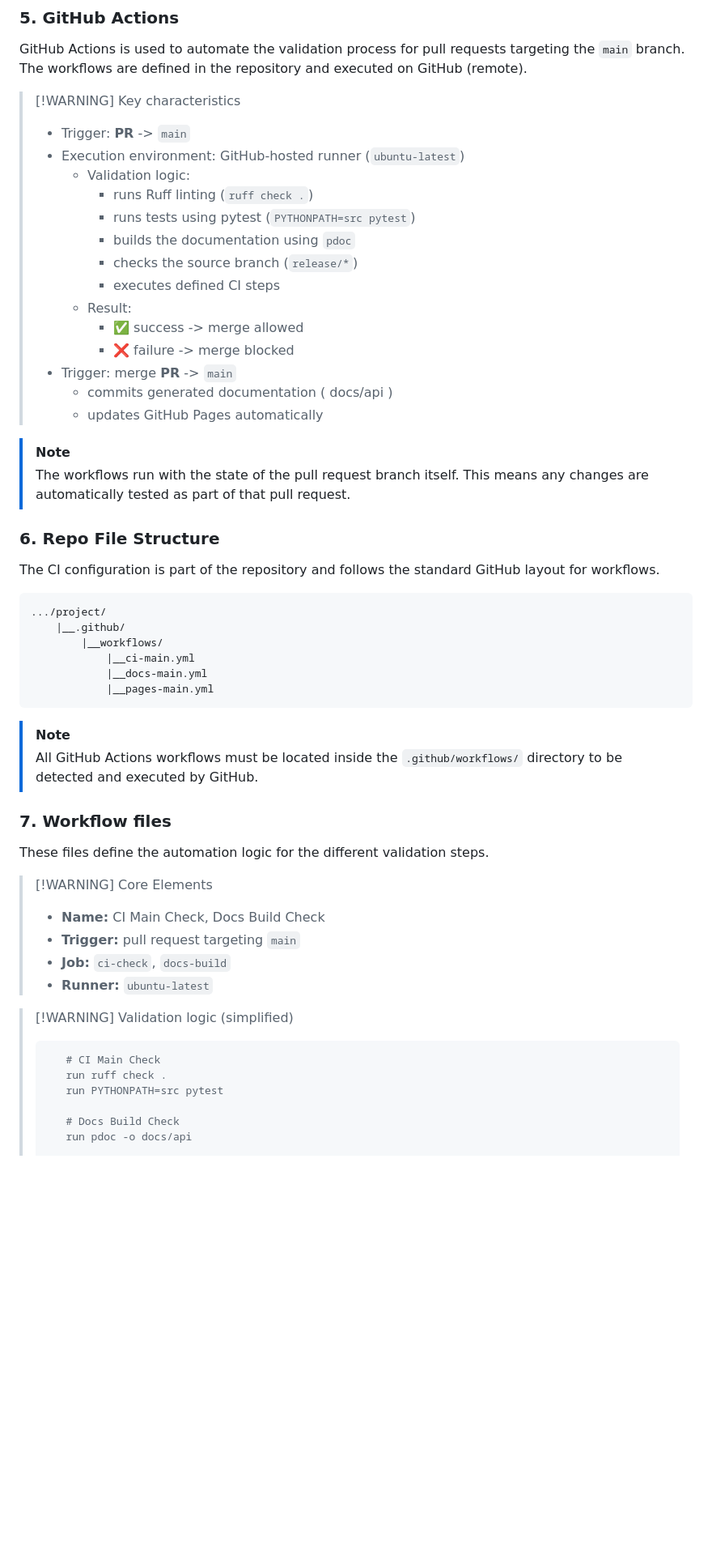
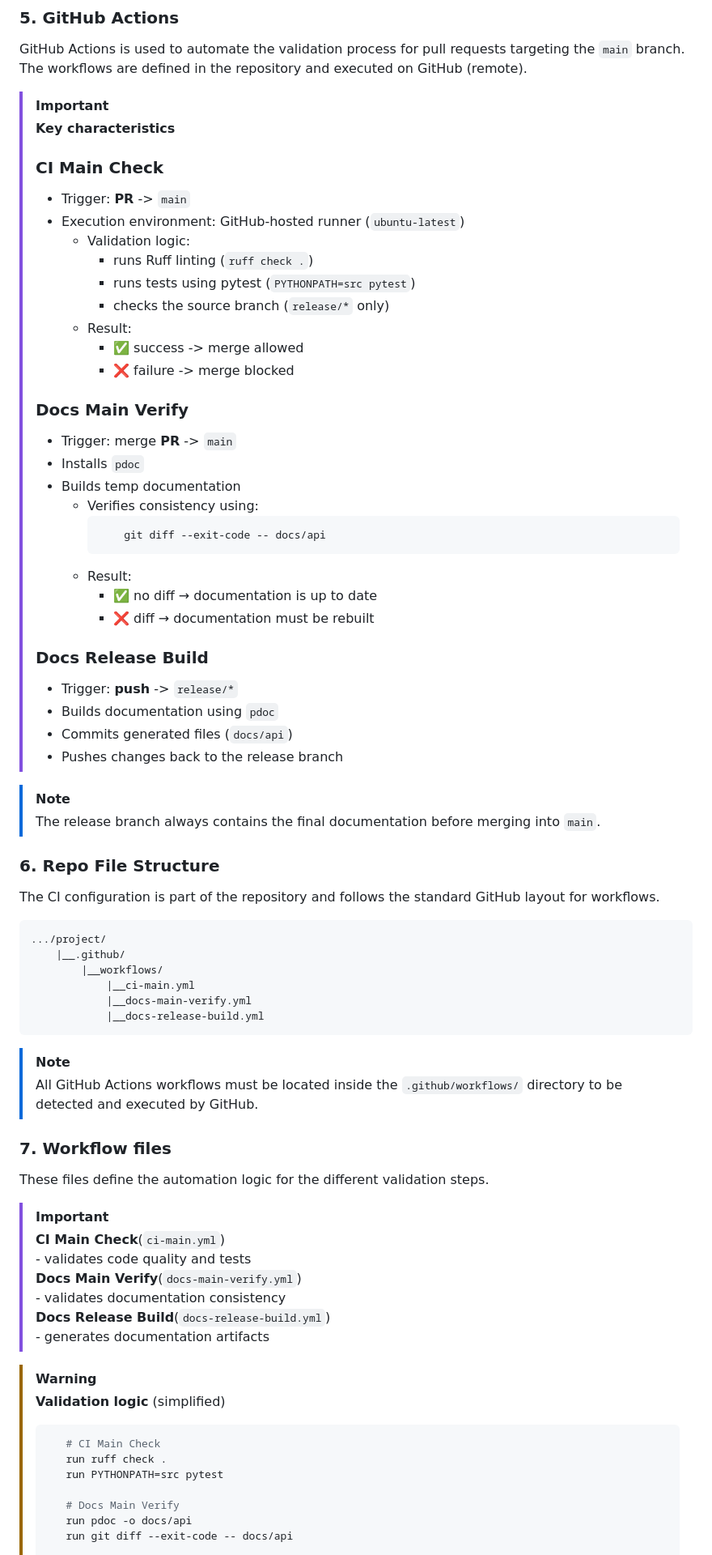
Before and after one commit to OnPlastic/Audio_Transcription, a Markdown page: docs/automation/automation.md, the part around one of its changes. Shown at 81% size. Rendered like a GitHub page; blank space fills up the shorter version.

Commit message:
docs: update automation workflow (release-based docs build and consistent check)

````diff
--- a/docs/automation/automation.md
+++ b/docs/automation/automation.md
@@ -82,24 +89,37 @@ The `main` branch uses a GitHub ruleset to enforce the release policy. The rules
 
 GitHub Actions is used to automate the validation process for pull requests targeting the `main` branch. The workflows are defined in the repository and executed on GitHub (remote).
 
-> [!WARNING] Key characteristics
+> [!IMPORTANT]
+> **Key characteristics**
+> ### CI Main Check
 > - Trigger: **PR** -> `main`
 > - Execution environment: GitHub-hosted runner (`ubuntu-latest`)
 >    - Validation logic:
 >      - runs Ruff linting (`ruff check .`)
 >      - runs tests using pytest (`PYTHONPATH=src pytest`)
->      - builds the documentation using `pdoc`
->      - checks the source branch (`release/*`)
->      - executes defined CI steps
+>      - checks the source branch (`release/*` only)
 >    - Result:
 >      - ✅ success -> merge allowed
 >      - ❌ failure -> merge blocked
+> ### Docs Main Verify
 > - Trigger: merge **PR** -> `main`
->    - commits generated documentation ( docs/api )
->    - updates GitHub Pages automatically
+> - Installs `pdoc`
+> - Builds temp documentation
+>   - Verifies consistency using:
+>       ```bash
+>           git diff --exit-code -- docs/api
+>       ```
+>   - Result:
+>       - ✅ no diff → documentation is up to date
+>       - ❌ diff → documentation must be rebuilt
+> ### Docs Release Build
+> - Trigger: **push** -> `release/*`
+> - Builds documentation using `pdoc`
+> - Commits generated files (`docs/api`)
+> - Pushes changes back to the release branch
 
 > [!NOTE]
-> The workflows run with the state of the pull request branch itself. This means any changes are automatically tested as part of that pull request.
+> The release branch always contains the final documentation before merging into `main`.
 
 ### 6. Repo File Structure
 
@@ -110,8 +130,8 @@ The CI configuration is part of the repository and follows the standard GitHub l
     |__.github/
         |__workflows/
             |__ci-main.yml
-            |__docs-main.yml
-            |__pages-main.yml
+            |__docs-main-verify.yml
+            |__docs-release-build.yml
 ```
 
 > [!NOTE]
@@ -121,18 +141,22 @@ The CI configuration is part of the repository and follows the standard GitHub l
 
 These files define the automation logic for the different validation steps.
 
-> [!WARNING] Core Elements
-> - **Name:** CI Main Check, Docs Build Check
-> - **Trigger:** pull request targeting `main`
-> - **Job:** `ci-check`, `docs-build`
-> - **Runner:** `ubuntu-latest`
+> [!IMPORTANT]
+>   **CI Main Check**(`ci-main.yml`)
+>       - validates code quality and tests
+>   **Docs Main Verify**(`docs-main-verify.yml`)
+>       - validates documentation consistency
+>   **Docs Release Build**(`docs-release-build.yml`)
+>       - generates documentation artifacts
 
-> [!WARNING] Validation logic (simplified)
+> [!WARNING]
+> **Validation logic** (simplified)
 > ```bash
 >    # CI Main Check
 >    run ruff check .
 >    run PYTHONPATH=src pytest
 >
->    # Docs Build Check
+>    # Docs Main Verify
 >    run pdoc -o docs/api
+>    run git diff --exit-code -- docs/api
 >
````
Also changed, not shown: other parts of docs/automation/automation.md (+24 -16 lines), docs/index.md (+2 -2 lines), docs/automation/images/image008.png (renamed from docs/automation/images/image08.png), 1 other file.
